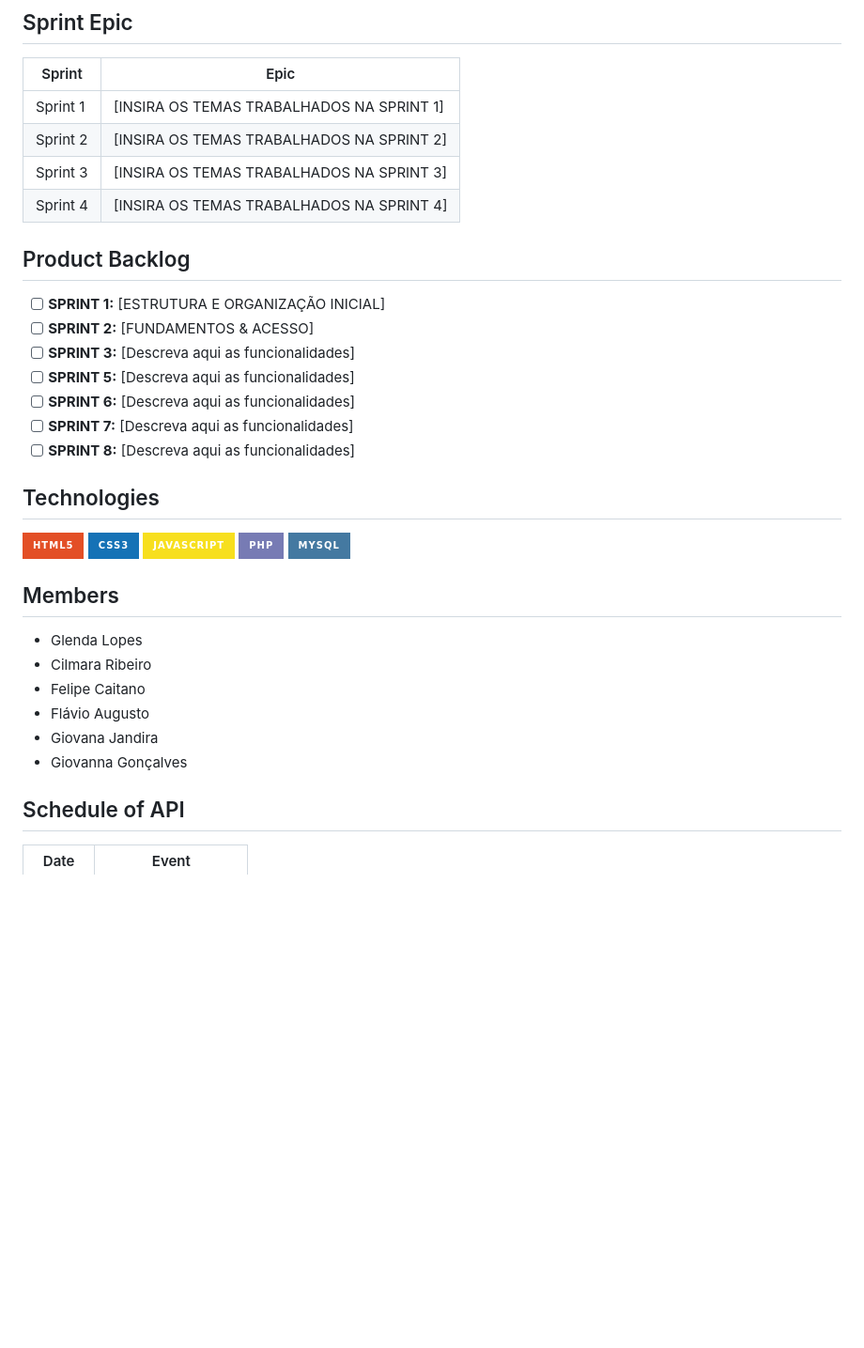
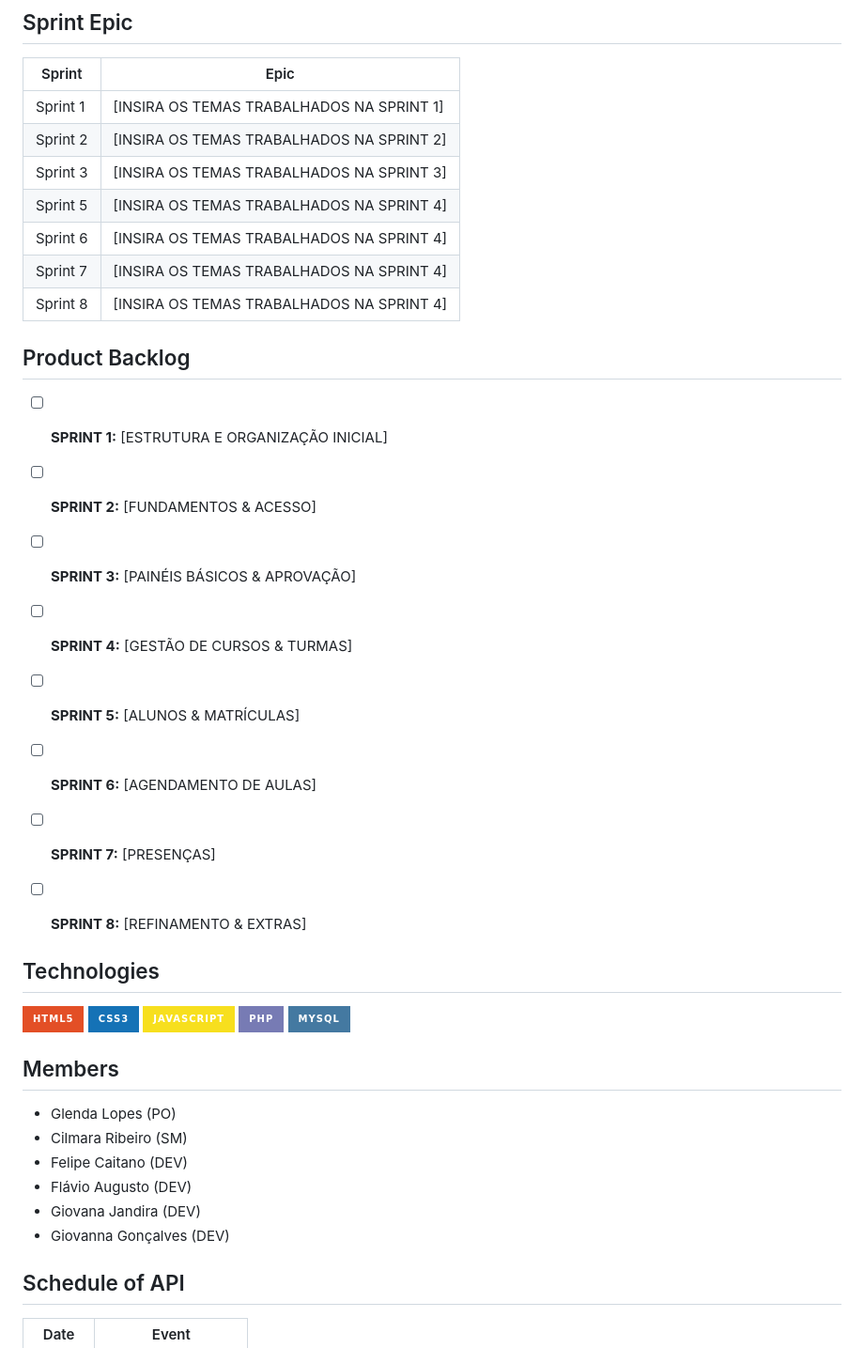
Before and after one commit to GlendaBrilliant/SMART-CLASS, a Markdown page: README.md, the part around the change printed below. Shown: that part at 94% size. Rendered like a GitHub page; badges without logos; blank space fills up the shorter version.

```diff
--- a/README.md
+++ b/README.md
@@ -49,17 +49,22 @@ Para acessar nossa playlist de demonstração, clique [aqui](LINK_DO_VIDEO):
 | Sprint 1 | [INSIRA OS TEMAS TRABALHADOS NA SPRINT 1] |
 | Sprint 2 | [INSIRA OS TEMAS TRABALHADOS NA SPRINT 2] |
 | Sprint 3 | [INSIRA OS TEMAS TRABALHADOS NA SPRINT 3] |
-| Sprint 4 | [INSIRA OS TEMAS TRABALHADOS NA SPRINT 4] |
+| Sprint 5 | [INSIRA OS TEMAS TRABALHADOS NA SPRINT 4] |
+| Sprint 6 | [INSIRA OS TEMAS TRABALHADOS NA SPRINT 4] |
+| Sprint 7 | [INSIRA OS TEMAS TRABALHADOS NA SPRINT 4] |
+| Sprint 8 | [INSIRA OS TEMAS TRABALHADOS NA SPRINT 4] |
 
 ## Product Backlog
 
 - [ ] **SPRINT 1:** [ESTRUTURA E ORGANIZAÇÃO INICIAL]
 - [ ] **SPRINT 2:** [FUNDAMENTOS & ACESSO]
-- [ ] **SPRINT 3:** [Descreva aqui as funcionalidades]
-- [ ] **SPRINT 5:** [Descreva aqui as funcionalidades]
-- [ ] **SPRINT 6:** [Descreva aqui as funcionalidades]
-- [ ] **SPRINT 7:** [Descreva aqui as funcionalidades]
-- [ ] **SPRINT 8:** [Descreva aqui as funcionalidades]
+- [ ] **SPRINT 3:** [PAINÉIS BÁSICOS & APROVAÇÃO]
+- [ ] **SPRINT 4:** [GESTÃO DE CURSOS & TURMAS]
+- [ ] **SPRINT 5:** [ALUNOS & MATRÍCULAS]
+- [ ] **SPRINT 6:** [AGENDAMENTO DE AULAS]
+- [ ] **SPRINT 7:** [PRESENÇAS]
+- [ ] **SPRINT 8:** [REFINAMENTO & EXTRAS]
+
 
 ## Technologies
 
@@ -71,12 +76,12 @@ Para acessar nossa playlist de demonstração, clique [aqui](LINK_DO_VIDEO):
 
 ## Members
 
-- Glenda Lopes
-- Cilmara Ribeiro
-- Felipe Caitano
-- Flávio Augusto
-- Giovana Jandira
-- Giovanna Gonçalves
+- Glenda Lopes (PO)
+- Cilmara Ribeiro (SM)
+- Felipe Caitano (DEV)
+- Flávio Augusto (DEV)
+- Giovana Jandira (DEV)
+- Giovanna Gonçalves (DEV)
 
 ## Schedule of API
 
```
Also changed, not shown: other parts of README.md (+1 -1 lines).
